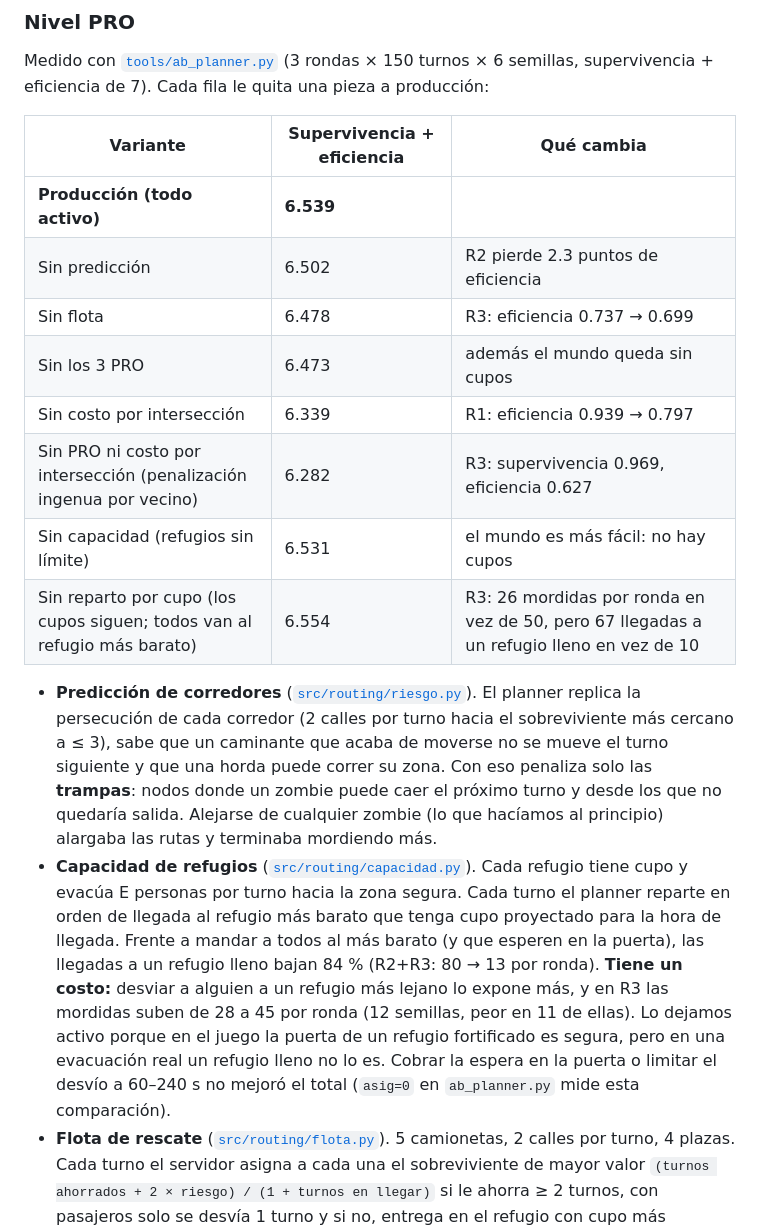
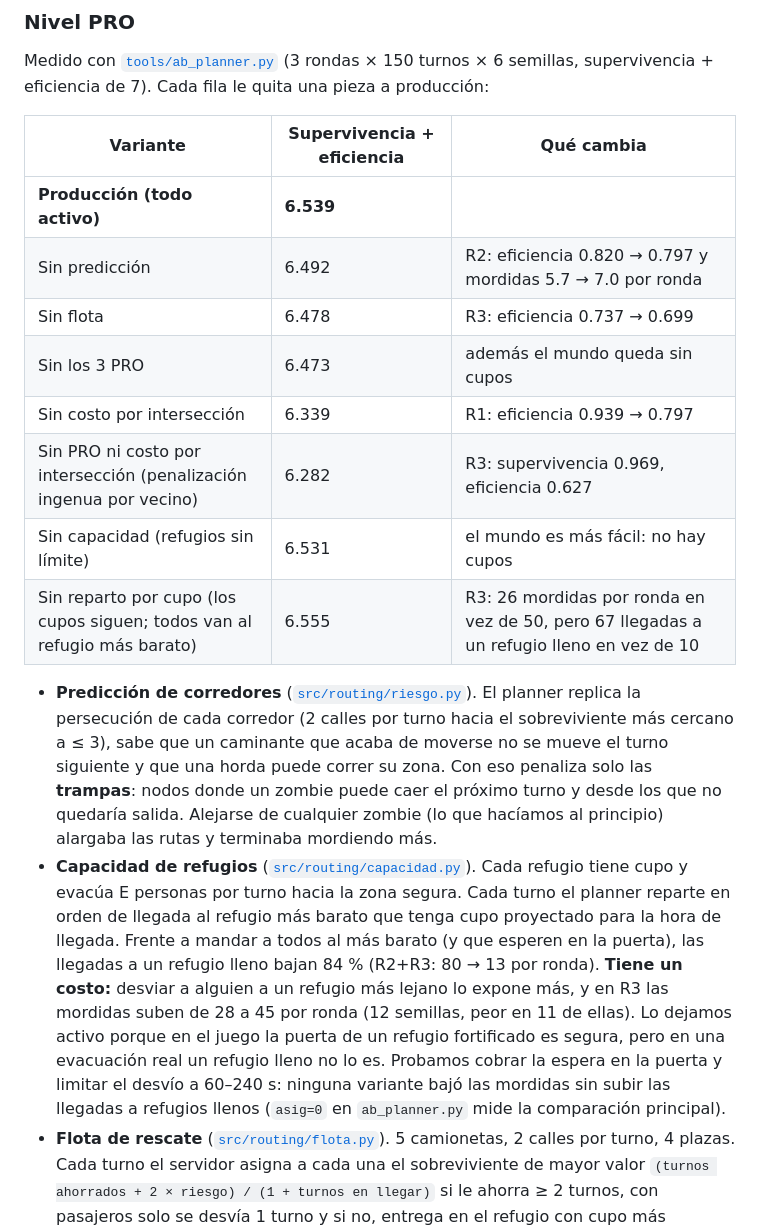
Before and after one commit to TheDarw1n/menincloud_spookython-2026, a Markdown page: README.md, the part around one of its changes. Rendered like a GitHub page.

```diff
--- a/README.md
+++ b/README.md
@@ -68,16 +68,16 @@ Medido con [`tools/ab_planner.py`](tools/ab_planner.py) (3 rondas × 150 turnos
 | Variante | Supervivencia + eficiencia | Qué cambia |
 |---|---|---|
 | **Producción (todo activo)** | **6.539** | |
-| Sin predicción | 6.502 | R2 pierde 2.3 puntos de eficiencia |
+| Sin predicción | 6.492 | R2: eficiencia 0.820 → 0.797 y mordidas 5.7 → 7.0 por ronda |
 | Sin flota | 6.478 | R3: eficiencia 0.737 → 0.699 |
 | Sin los 3 PRO | 6.473 | además el mundo queda sin cupos |
 | Sin costo por intersección | 6.339 | R1: eficiencia 0.939 → 0.797 |
 | Sin PRO ni costo por intersección (penalización ingenua por vecino) | 6.282 | R3: supervivencia 0.969, eficiencia 0.627 |
 | Sin capacidad (refugios sin límite) | 6.531 | el mundo es más fácil: no hay cupos |
-| Sin reparto por cupo (los cupos siguen; todos van al refugio más barato) | 6.554 | R3: 26 mordidas por ronda en vez de 50, pero 67 llegadas a un refugio lleno en vez de 10 |
+| Sin reparto por cupo (los cupos siguen; todos van al refugio más barato) | 6.555 | R3: 26 mordidas por ronda en vez de 50, pero 67 llegadas a un refugio lleno en vez de 10 |
 
 - **Predicción de corredores** ([`src/routing/riesgo.py`](src/routing/riesgo.py)). El planner replica la persecución de cada corredor (2 calles por turno hacia el sobreviviente más cercano a ≤ 3), sabe que un caminante que acaba de moverse no se mueve el turno siguiente y que una horda puede correr su zona. Con eso penaliza solo las **trampas**: nodos donde un zombie puede caer el próximo turno y desde los que no quedaría salida. Alejarse de cualquier zombie (lo que hacíamos al principio) alargaba las rutas y terminaba mordiendo más.
-- **Capacidad de refugios** ([`src/routing/capacidad.py`](src/routing/capacidad.py)). Cada refugio tiene cupo y evacúa E personas por turno hacia la zona segura. Cada turno el planner reparte en orden de llegada al refugio más barato que tenga cupo proyectado para la hora de llegada. Frente a mandar a todos al más barato (y que esperen en la puerta), las llegadas a un refugio lleno bajan 84 % (R2+R3: 80 → 13 por ronda). **Tiene un costo:** desviar a alguien a un refugio más lejano lo expone más, y en R3 las mordidas suben de 28 a 45 por ronda (12 semillas, peor en 11 de ellas). Lo dejamos activo porque en el juego la puerta de un refugio fortificado es segura, pero en una evacuación real un refugio lleno no lo es. Cobrar la espera en la puerta o limitar el desvío a 60–240 s no mejoró el total (`asig=0` en `ab_planner.py` mide esta comparación).
+- **Capacidad de refugios** ([`src/routing/capacidad.py`](src/routing/capacidad.py)). Cada refugio tiene cupo y evacúa E personas por turno hacia la zona segura. Cada turno el planner reparte en orden de llegada al refugio más barato que tenga cupo proyectado para la hora de llegada. Frente a mandar a todos al más barato (y que esperen en la puerta), las llegadas a un refugio lleno bajan 84 % (R2+R3: 80 → 13 por ronda). **Tiene un costo:** desviar a alguien a un refugio más lejano lo expone más, y en R3 las mordidas suben de 28 a 45 por ronda (12 semillas, peor en 11 de ellas). Lo dejamos activo porque en el juego la puerta de un refugio fortificado es segura, pero en una evacuación real un refugio lleno no lo es. Probamos cobrar la espera en la puerta y limitar el desvío a 60–240 s: ninguna variante bajó las mordidas sin subir las llegadas a refugios llenos (`asig=0` en `ab_planner.py` mide la comparación principal).
 - **Flota de rescate** ([`src/routing/flota.py`](src/routing/flota.py)). 5 camionetas, 2 calles por turno, 4 plazas. Cada turno el servidor asigna a cada una el sobreviviente de mayor valor `(turnos ahorrados + 2 × riesgo) / (1 + turnos en llegar)` si le ahorra ≥ 2 turnos, con pasajeros solo se desvía 1 turno y si no, entrega en el refugio con cupo más cercano. Esperar quieto 3 turnos a la camioneta o desviarse 2 con gente a bordo empeoraba la eficiencia, por eso esos límites.
 
 ### Reglas del simulador y supuestos declarados
```
Also changed, not shown: other parts of README.md (+6 -6 lines).
